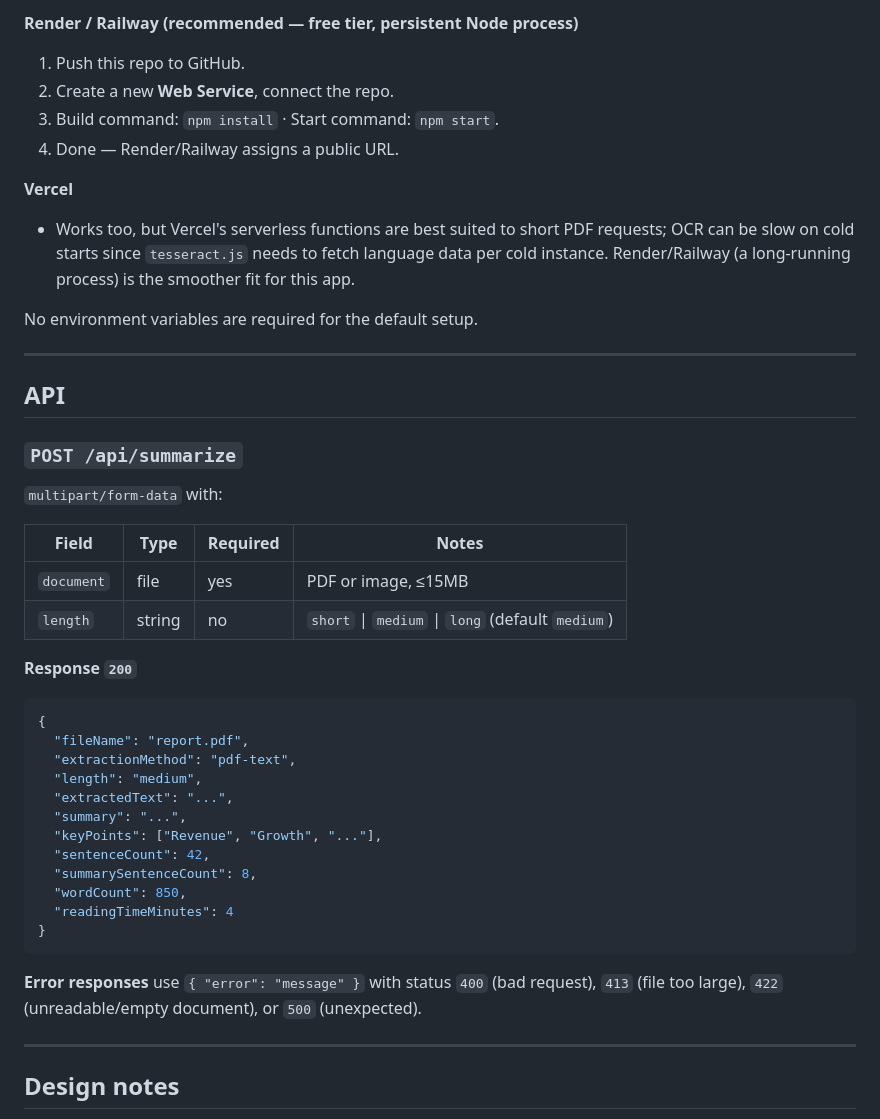
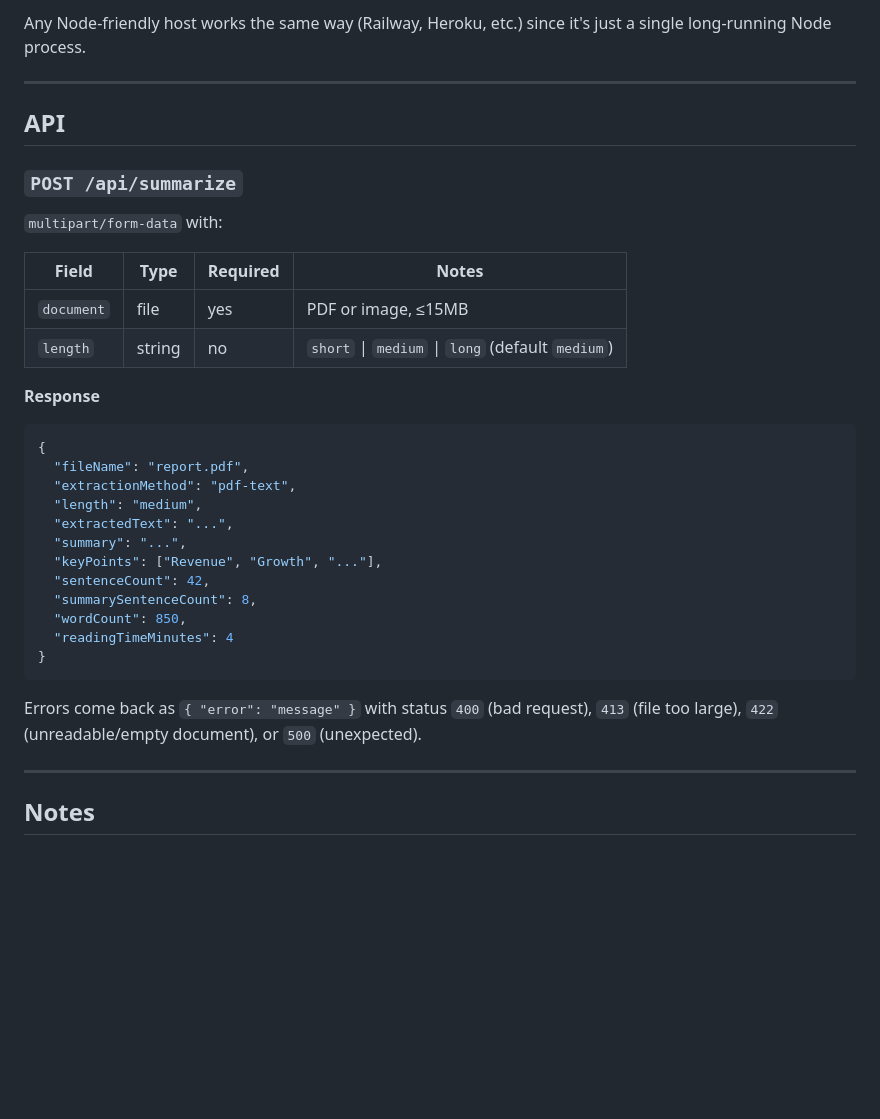
Before and after one commit to Archisha0808/document-summary-assistant, a Markdown page: README.md, the part around one of its changes. Rendered like a GitHub page; blank space fills up the shorter version.

````diff
--- a/README.md
+++ b/README.md
@@ -94,17 +85,6 @@ Node-friendly host works. Two straightforward options:
 
-**Render / Railway (recommended — free tier, persistent Node process)**
-1. Push this repo to GitHub.
-2. Create a new **Web Service**, connect the repo.
-3. Build command: `npm install` · Start command: `npm start`.
-4. Done — Render/Railway assigns a public URL.
-
-**Vercel**
-- Works too, but Vercel's serverless functions are best suited to short PDF
-  requests; OCR can be slow on cold starts since `tesseract.js` needs to
-  fetch language data per cold instance. Render/Railway (a long-running
-  process) is the smoother fit for this app.
-
-No environment variables are required for the default setup.
+Any Node-friendly host works the same way (Railway, Heroku, etc.) since
+it's just a single long-running Node process.
 
 ---
 
@@ -119,7 +99,7 @@ No environment variables are required for the default setup.
 | `document` | file   | yes      | PDF or image, ≤15MB                     |
 | `length`   | string | no       | `short` \| `medium` \| `long` (default `medium`) |
 
-**Response `200`**
+**Response**
 ```json
 {
   "fileName": "report.pdf",
@@ -135,11 +115,11 @@ No environment variables are required for the default setup.
 }
 ```
 
-**Error responses** use `{ "error": "message" }` with status `400` (bad
+Errors come back as `{ "error": "message" }` with status `400` (bad
 request), `413` (file too large), `422` (unreadable/empty document), or
 `500` (unexpected).
 
 ---
 
-## Design notes
+## Notes
 
````
Also changed, not shown: other parts of README.md (+39 -73 lines).
